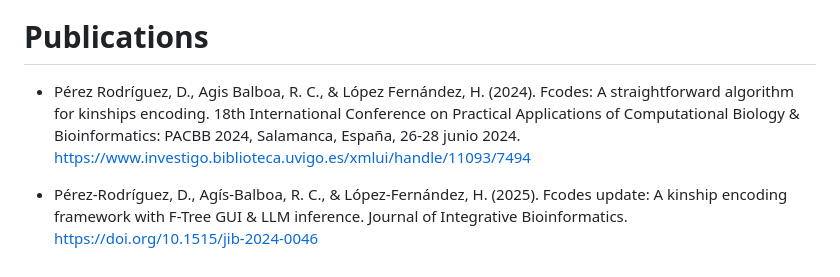
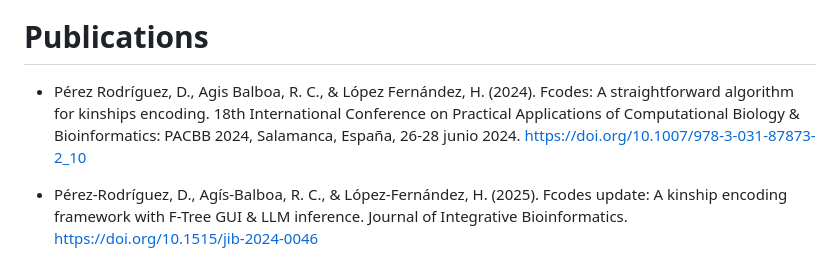
Before and after one commit to Dannyzimmer/fcodes, a Markdown page: README.md, the part around the change. GitHub-like rendering.

Commit message:
Update publication DOI in README.md

```diff
--- a/README.md
+++ b/README.md
@@ -620,6 +620,6 @@ The module html_report.py allows for the creation of a HTML report of all the ki
 ![HTML report example](fcodes/libs/img/html_report_example.png)
 
 # Publications
-- Pérez Rodríguez, D., Agis Balboa, R. C., & López Fernández, H. (2024). Fcodes: A straightforward algorithm for kinships encoding. 18th International Conference on Practical Applications of Computational Biology & Bioinformatics: PACBB 2024, Salamanca, España, 26-28 junio 2024. https://www.investigo.biblioteca.uvigo.es/xmlui/handle/11093/7494
+- Pérez Rodríguez, D., Agis Balboa, R. C., & López Fernández, H. (2024). Fcodes: A straightforward algorithm for kinships encoding. 18th International Conference on Practical Applications of Computational Biology & Bioinformatics: PACBB 2024, Salamanca, España, 26-28 junio 2024. https://doi.org/10.1007/978-3-031-87873-2_10
 
 - Pérez-Rodríguez, D., Agís-Balboa, R. C., & López-Fernández, H. (2025). Fcodes update: A kinship encoding framework with F-Tree GUI & LLM inference. Journal of Integrative Bioinformatics. https://doi.org/10.1515/jib-2024-0046
```
